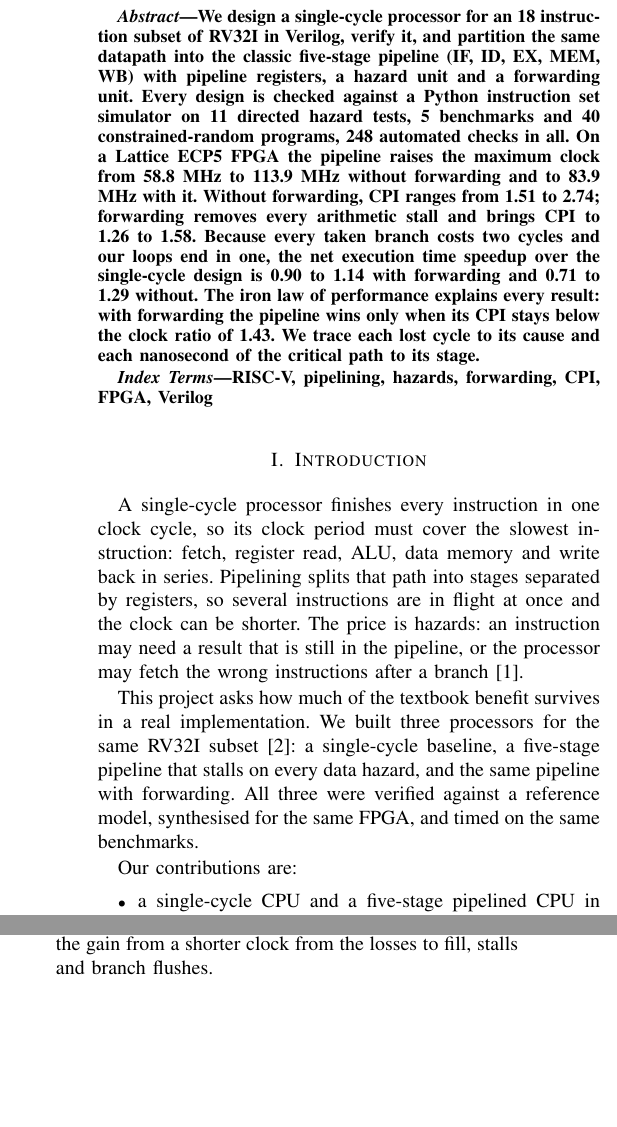
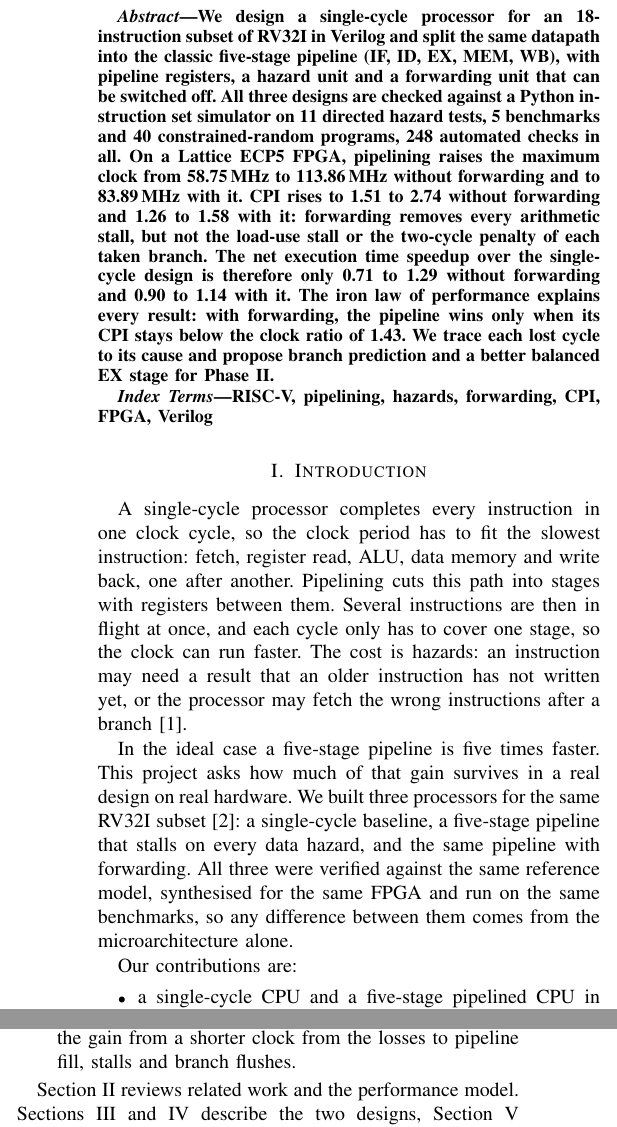
Before and after one commit to Ario2006/risc-5-processor, a LaTeX paper (report/main.tex, which reads report/sections/intro.tex): two parts of the columns of page 1 of 10, joined at a grey line, cut so that both start at the same text, the shorter picture padded with empty space. Compiled offline with pdfLaTeX.

Commit message:
docs(report): rewrite abstract and introduction

```diff
--- a/report/main.tex
+++ b/report/main.tex
@@ -20,21 +20,22 @@ Husain Khorakiwala and Navodit Sharma}
 \maketitle
 
 \begin{abstract}
-We design a single-cycle processor for an 18 instruction subset of RV32I in
-Verilog, verify it, and partition the same datapath into the classic
-five-stage pipeline (IF, ID, EX, MEM, WB) with pipeline registers, a hazard
-unit and a forwarding unit. Every design is checked against a Python
-instruction set simulator on 11 directed hazard tests, 5 benchmarks and 40
-constrained-random programs, 248 automated checks in all. On a Lattice ECP5
-FPGA the pipeline raises the maximum clock from 58.8 MHz to 113.9 MHz
-without forwarding and to 83.9 MHz with it. Without forwarding, CPI ranges
-from 1.51 to 2.74; forwarding removes every arithmetic stall and brings CPI to
-1.26 to 1.58. Because every taken branch costs two cycles and our loops end
-in one, the net execution time speedup over the single-cycle design is
-0.90 to 1.14 with forwarding and 0.71 to 1.29 without. The iron law of
-performance explains every result: with forwarding the pipeline wins only
-when its CPI stays below the clock ratio of 1.43. We trace each lost cycle
-to its cause and each nanosecond of the critical path to its stage.
+We design a single-cycle processor for an 18-instruction subset of RV32I in
+Verilog and split the same datapath into the classic five-stage pipeline
+(IF, ID, EX, MEM, WB), with pipeline registers, a hazard unit and a
+forwarding unit that can be switched off. All three designs are checked
+against a Python instruction set simulator on 11 directed hazard tests, 5
+benchmarks and 40 constrained-random programs, 248 automated checks in all.
+On a Lattice ECP5 FPGA, pipelining raises the maximum clock from 58.75\,MHz
+to 113.86\,MHz without forwarding and to 83.89\,MHz with it. CPI rises to
+1.51 to 2.74 without forwarding and 1.26 to 1.58 with it: forwarding removes
+every arithmetic stall, but not the load-use stall or the two-cycle penalty
+of each taken branch. The net execution time speedup over the single-cycle
+design is therefore only 0.71 to 1.29 without forwarding and 0.90 to 1.14
+with it. The iron law of performance explains every result: with forwarding,
+the pipeline wins only when its CPI stays below the clock ratio of 1.43. We
+trace each lost cycle to its cause and propose branch prediction and a better
+balanced EX stage for Phase II.
 \end{abstract}
 
 \begin{IEEEkeywords}
--- a/report/sections/intro.tex
+++ b/report/sections/intro.tex
@@ -1,22 +1,25 @@
-% ABOUTME: Introduction: why pipeline a processor, what we built and what we found.
-% ABOUTME: Owner: Navodit (review and extend). Drafted from the measured results.
+% ABOUTME: Introduction: why pipeline a processor, what we built, what we contribute and the paper's layout.
+% ABOUTME: Owner: Navodit. Numbers are from results/.
 \section{Introduction}
 \label{sec:intro}
 
-A single-cycle processor finishes every instruction in one clock cycle, so
-its clock period must cover the slowest instruction: fetch, register read,
-ALU, data memory and write back in series. Pipelining splits that path into
-stages separated by registers, so several instructions are in flight at once
-and the clock can be shorter. The price is hazards: an instruction may need a
-result that is still in the pipeline, or the processor may fetch the wrong
+A single-cycle processor completes every instruction in one clock cycle, so
+the clock period has to fit the slowest instruction: fetch, register read,
+ALU, data memory and write back, one after another. Pipelining cuts this path
+into stages with registers between them. Several instructions are then in
+flight at once, and each cycle only has to cover one stage, so the clock can
+run faster. The cost is hazards: an instruction may need a result that an
+older instruction has not written yet, or the processor may fetch the wrong
 instructions after a branch \cite{patterson2021}.
 
-This project asks how much of the textbook benefit survives in a real
-implementation. We built three processors for the same RV32I subset
-\cite{riscvspec}: a single-cycle baseline, a five-stage pipeline that stalls on
-every data hazard, and the same pipeline with forwarding. All three were
-verified against a reference model, synthesised for the same FPGA, and timed
-on the same benchmarks.
+In the ideal case a five-stage pipeline is five times faster. This project
+asks how much of that gain survives in a real design on real hardware. We
+built three processors for the same RV32I subset \cite{riscvspec}: a
+single-cycle baseline, a five-stage pipeline that stalls on every data
+hazard, and the same pipeline with forwarding. All three were verified
+against the same reference model, synthesised for the same FPGA and run on
+the same benchmarks, so any difference between them comes from the
+microarchitecture alone.
 
 Our contributions are:
 \begin{itemize}
@@ -30,5 +33,11 @@ hardware's own trace;
 \item synthesis and place and route results on a Lattice ECP5 FPGA, with the
 critical path of each design explained stage by stage;
 \item a CPI, IPC and execution time comparison that separates the gain from a
-shorter clock from the losses to fill, stalls and branch flushes.
+shorter clock from the losses to pipeline fill, stalls and branch flushes.
 \end{itemize}
+
+Section~\ref{sec:background} reviews related work and the performance model.
+Sections~\ref{sec:single} and~\ref{sec:pipeline} describe the two designs,
+Section~\ref{sec:verification} how we verified them and
+Section~\ref{sec:results} what we measured. Section~\ref{sec:conclusion}
+concludes and sets out the Phase II plan.
```
Also changed, not shown: report/sections/intro.tex (2 more changed lines).
